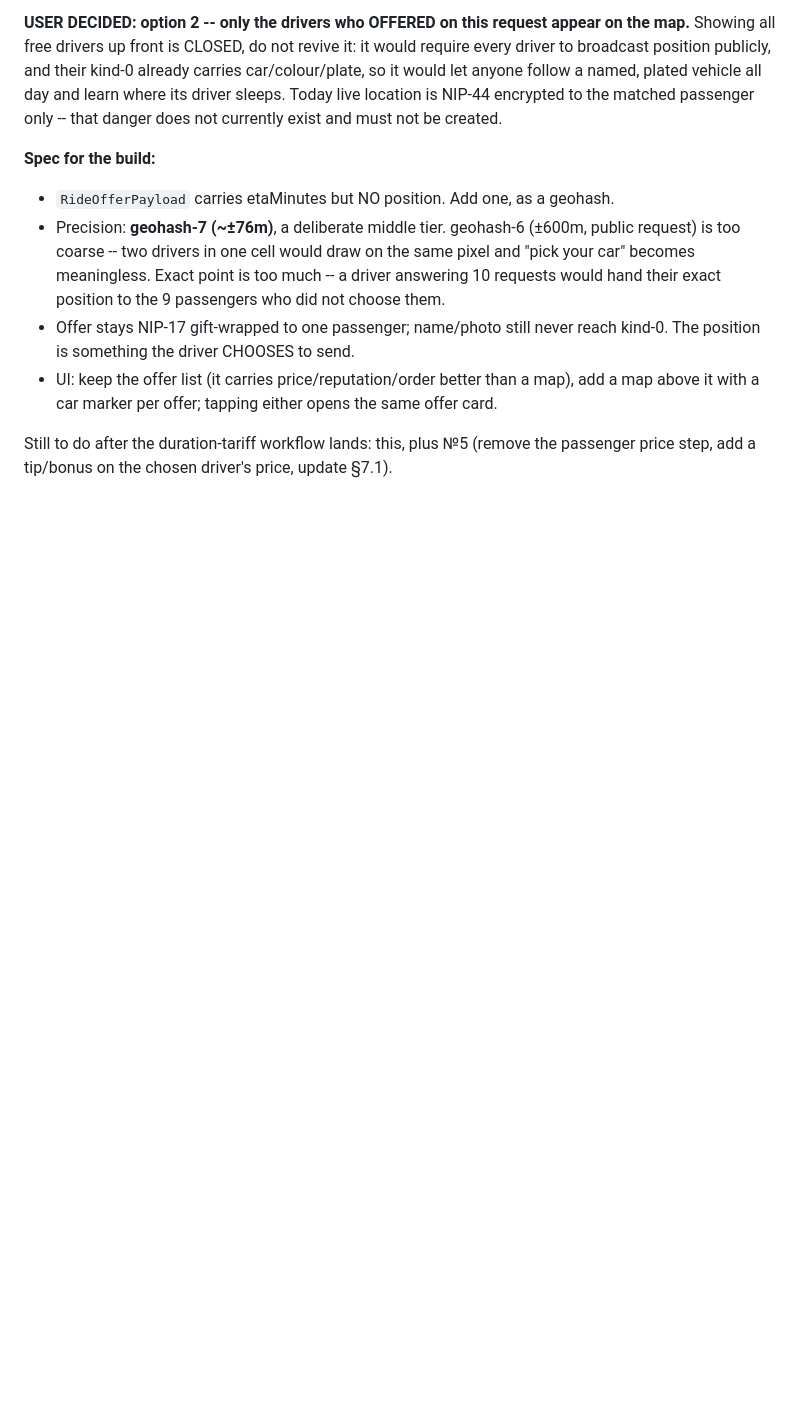
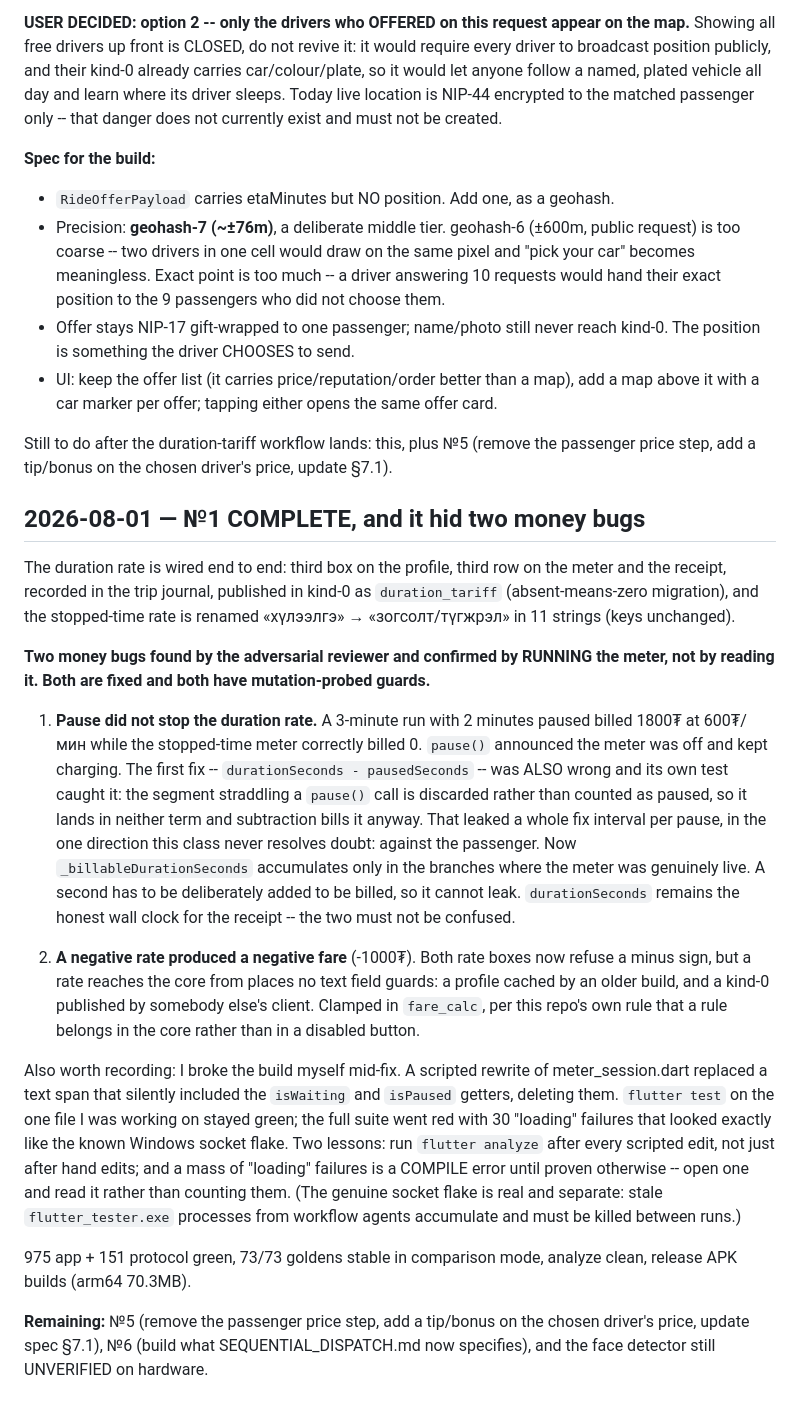
Before and after one commit to sergei10a-rgb/takhi, a Markdown page: .superpowers/sdd/progress.md, the part around the change. Rendered like a GitHub page; blank space fills up the shorter version.

Commit message:
docs: №1 дууссан + олдсон хоёр мөнгөний алдааны тэмдэглэл

```diff
--- a/.superpowers/sdd/progress.md
+++ b/.superpowers/sdd/progress.md
@@ -400,3 +400,50 @@ created.
 
 Still to do after the duration-tariff workflow lands: this, plus №5 (remove the
 passenger price step, add a tip/bonus on the chosen driver's price, update §7.1).
+
+## 2026-08-01 — №1 COMPLETE, and it hid two money bugs
+
+The duration rate is wired end to end: third box on the profile, third row on
+the meter and the receipt, recorded in the trip journal, published in kind-0 as
+`duration_tariff` (absent-means-zero migration), and the stopped-time rate is
+renamed «хүлээлгэ» → «зогсолт/түгжрэл» in 11 strings (keys unchanged).
+
+**Two money bugs found by the adversarial reviewer and confirmed by RUNNING the
+meter, not by reading it. Both are fixed and both have mutation-probed guards.**
+
+1. **Pause did not stop the duration rate.** A 3-minute run with 2 minutes
+   paused billed 1800₮ at 600₮/мин while the stopped-time meter correctly
+   billed 0. `pause()` announced the meter was off and kept charging.
+   The first fix -- `durationSeconds - pausedSeconds` -- was ALSO wrong and its
+   own test caught it: the segment straddling a `pause()` call is discarded
+   rather than counted as paused, so it lands in neither term and subtraction
+   bills it anyway. That leaked a whole fix interval per pause, in the one
+   direction this class never resolves doubt: against the passenger.
+   Now `_billableDurationSeconds` accumulates only in the branches where the
+   meter was genuinely live. A second has to be deliberately added to be
+   billed, so it cannot leak. `durationSeconds` remains the honest wall clock
+   for the receipt -- the two must not be confused.
+
+2. **A negative rate produced a negative fare** (-1000₮). Both rate boxes now
+   refuse a minus sign, but a rate reaches the core from places no text field
+   guards: a profile cached by an older build, and a kind-0 published by
+   somebody else's client. Clamped in `fare_calc`, per this repo's own rule
+   that a rule belongs in the core rather than in a disabled button.
+
+Also worth recording: I broke the build myself mid-fix. A scripted rewrite of
+meter_session.dart replaced a text span that silently included the `isWaiting`
+and `isPaused` getters, deleting them. `flutter test` on the one file I was
+working on stayed green; the full suite went red with 30 "loading" failures
+that looked exactly like the known Windows socket flake. Two lessons: run
+`flutter analyze` after every scripted edit, not just after hand edits; and a
+mass of "loading" failures is a COMPILE error until proven otherwise -- open
+one and read it rather than counting them.
+(The genuine socket flake is real and separate: stale `flutter_tester.exe`
+processes from workflow agents accumulate and must be killed between runs.)
+
+975 app + 151 protocol green, 73/73 goldens stable in comparison mode, analyze
+clean, release APK builds (arm64 70.3MB).
+
+**Remaining:** №5 (remove the passenger price step, add a tip/bonus on the
+chosen driver's price, update spec §7.1), №6 (build what SEQUENTIAL_DISPATCH.md
+now specifies), and the face detector still UNVERIFIED on hardware.
```
